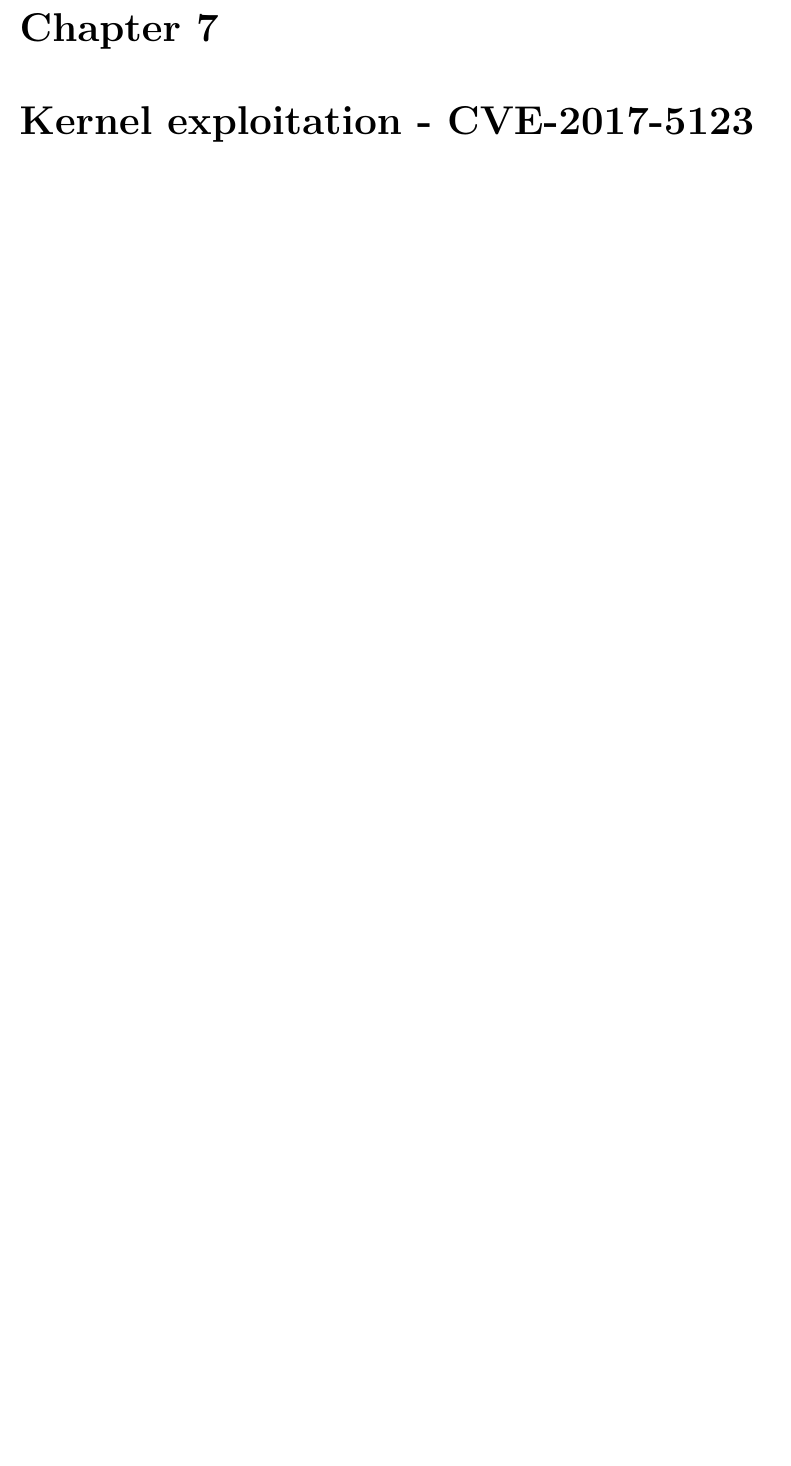
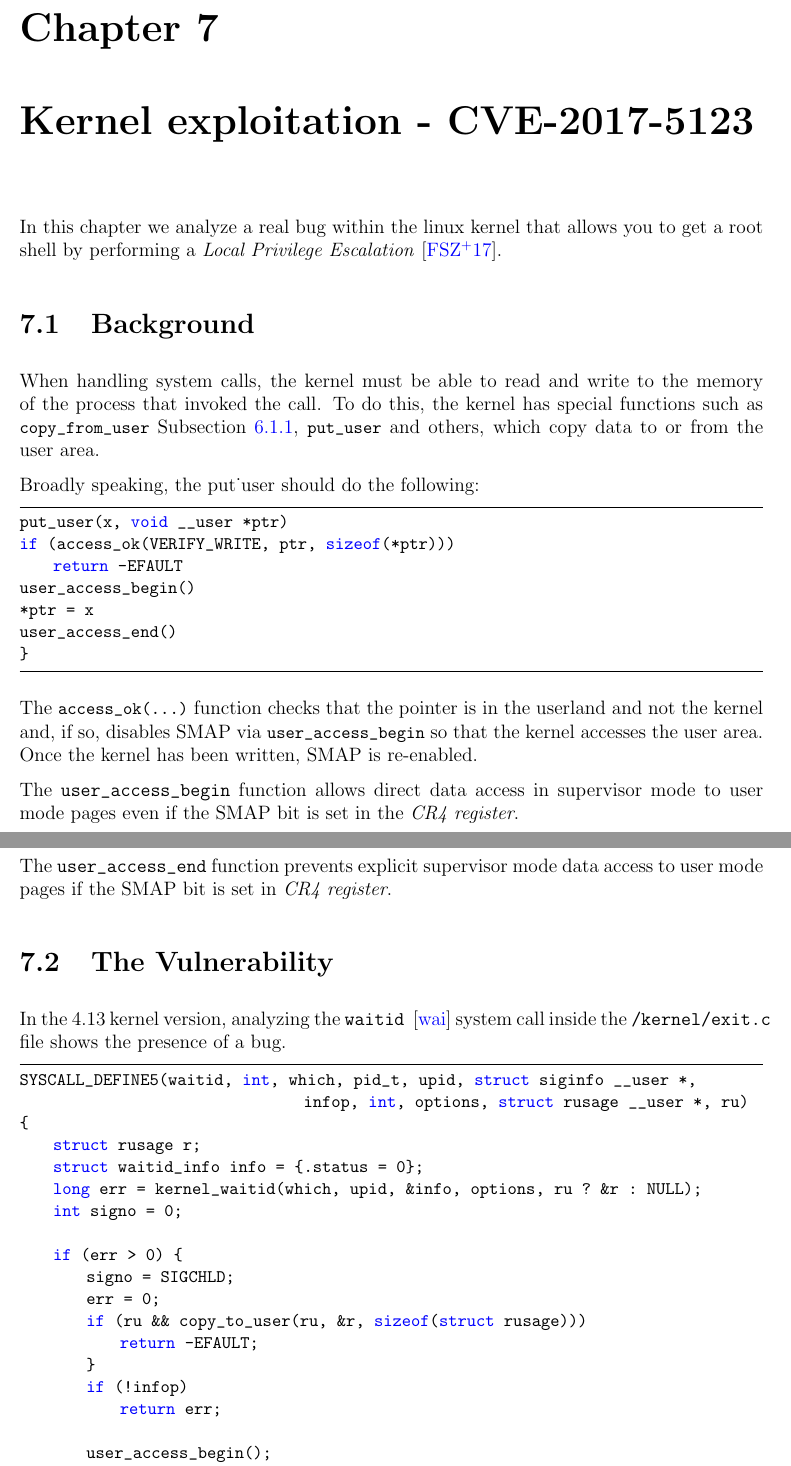
Before and after one commit to enz93/thesis, a LaTeX thesis (thesis.tex): part of page 34 of 37 before the commit and two parts of pages 34 and 35 of 39 after it, the two joined at a grey line, cut so that both start at the same text, the shorter picture padded with empty space. Compiled offline with pdfLaTeX.

Commit message:
aggiunto nuovo capitolo

```diff
--- a/thesis.tex
+++ b/thesis.tex
@@ -716,3 +716,47 @@ void stage_4(void){
 }
 \end{lstlisting}
 \chapter{Kernel exploitation - CVE-2017-5123}
+\label{ch:cve-2017}
+In this chapter we analyze a real bug within the linux kernel that allows you to get a root shell by performing a \emph{Local Privilege Escalation}~\cite{farah2017study}.
+\section{Background}
+\label{sect:back-cve-2017}
+When handling system calls, the kernel must be able to read and write to the memory of the process that invoked the call. To do this, the kernel has special functions such as \lstinline{copy_from_user} \refToSubSection{hackme}, \lstinline{put_user} and others, which copy data to or from the user area.
+
+Broadly speaking, the put_user should do the following:
+\begin{lstlisting}
+put_user(x, void __user *ptr)
+if (access_ok(VERIFY_WRITE, ptr, sizeof(*ptr)))
+    return -EFAULT
+user_access_begin()
+*ptr = x
+user_access_end()
+}
+\end{lstlisting}
+The \lstinline{access_ok(...)} function checks that the pointer is in the userland and not the kernel and, if so, disables SMAP via \lstinline{user_access_begin} so that the kernel accesses the user area. Once the kernel has been written, SMAP is re-enabled.
+
+The \texttt{user_access_begin} function allows direct data access in supervisor mode to user mode pages even if the SMAP bit is set in the \emph{CR4 register}.
+
+The \texttt{user_access_end} function prevents explicit supervisor mode data access to user mode pages if the SMAP bit is set in \emph{CR4 register}.
+\section{The Vulnerability}
+\label{sect:vulnerability_17}
+In the 4.13 kernel version, analyzing the \texttt{waitid} ~\cite{waitid} system call inside the \texttt{/kernel/exit.c} file shows the presence of a bug.
+\begin{lstlisting}
+SYSCALL_DEFINE5(waitid, int, which, pid_t, upid, struct siginfo __user *,
+                                  infop, int, options, struct rusage __user *, ru)
+{
+    struct rusage r;
+    struct waitid_info info = {.status = 0};
+    long err = kernel_waitid(which, upid, &info, options, ru ? &r : NULL);
+    int signo = 0;
+
+    if (err > 0) {
+        signo = SIGCHLD;
+        err = 0;
+        if (ru && copy_to_user(ru, &r, sizeof(struct rusage)))
+            return -EFAULT;
+        }
+        if (!infop)
+            return err;
+
+        user_access_begin();
+        unsafe_put_user(signo, &infop->si_signo, Efault);    <-    no access_ok call
```
Also changed, not shown: bib.bib (+12 -0 lines), thesis.pdf, thesis.tex (46 more changed lines).
